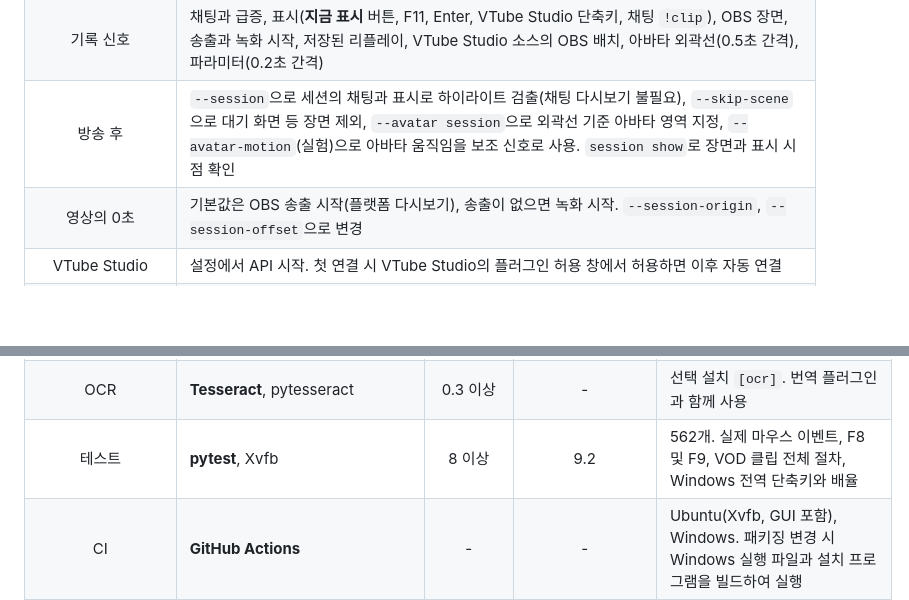
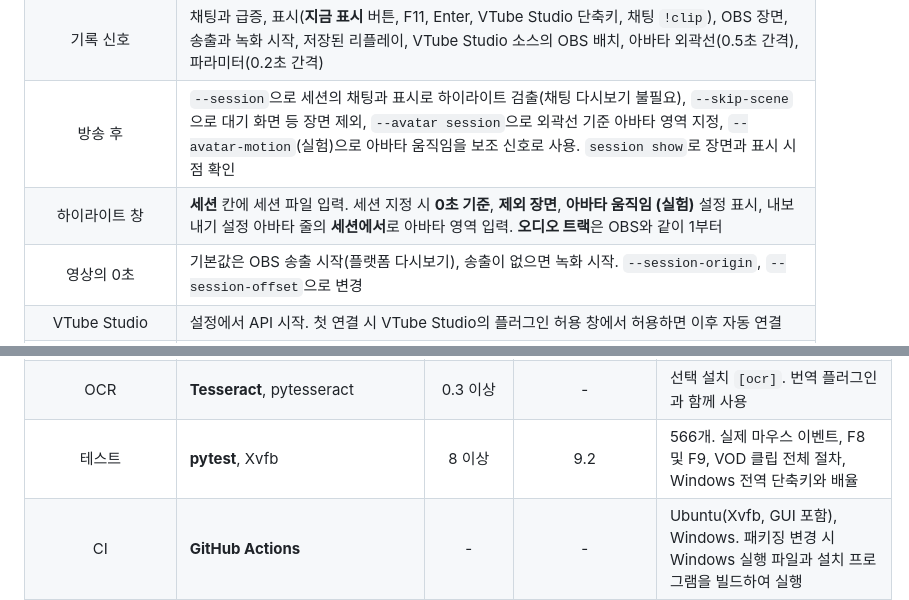
Before and after one commit to BudongJW/stream2clip, a Markdown page: README.md, 2 parts joined by grey strips. Drawn GitHub-style; blank space fills up the shorter version.

```diff
--- a/README.md
+++ b/README.md
@@ -520,6 +520,7 @@ stream2clip auto vod.mp4 -o clips --session session.jsonl --skip-scene 대기 --
 | 앱 | 시작 화면 클립 영역의 **방송 기록기**, 단독 실행은 `stream2clip-recorder`. 채팅, OBS, VTube Studio 연결 상태와 기록 개수 표시. 종료 후 **하이라이트 찾기**로 하이라이트 창에 세션 입력 |
 | 기록 신호 | 채팅과 급증, 표시(**지금 표시** 버튼, F11, Enter, VTube Studio 단축키, 채팅 `!clip`), OBS 장면, 송출과 녹화 시작, 저장된 리플레이, VTube Studio 소스의 OBS 배치, 아바타 외곽선(0.5초 간격), 파라미터(0.2초 간격) |
 | 방송 후 | `--session`으로 세션의 채팅과 표시로 하이라이트 검출(채팅 다시보기 불필요), `--skip-scene`으로 대기 화면 등 장면 제외, `--avatar session`으로 외곽선 기준 아바타 영역 지정, `--avatar-motion`(실험)으로 아바타 움직임을 보조 신호로 사용. `session show`로 장면과 표시 시점 확인 |
+| 하이라이트 창 | **세션** 칸에 세션 파일 입력. 세션 지정 시 **0초 기준**, **제외 장면**, **아바타 움직임 (실험)** 설정 표시, 내보내기 설정 아바타 줄의 **세션에서**로 아바타 영역 입력. **오디오 트랙**은 OBS와 같이 1부터 |
 | 영상의 0초 | 기본값은 OBS 송출 시작(플랫폼 다시보기), 송출이 없으면 녹화 시작. `--session-origin`, `--session-offset`으로 변경 |
 | VTube Studio | 설정에서 API 시작. 첫 연결 시 VTube Studio의 플러그인 허용 창에서 허용하면 이후 자동 연결 |
 | 시청자 투표 | `--viewer-votes 3`(앱의 **시청자 투표**): 서로 다른 시청자 3명이 30초 안에 `!clip` 입력 시 표시 |
@@ -685,7 +686,7 @@ stream2clip check --vrm model.vrm --monetized
 | 전역 단축키 | Win32 `RegisterHotKey`, **pynput** | - | - | Windows는 추가 설치 불필요, 그 외 `[hotkey]` |
 | 아바타 검출 | **onnxruntime**, deepghs/anime_face_detection | 1.16 이상 | 1.32 | 선택 설치 `[detect]`. 모델 12MB는 최초 사용 시 다운로드 |
 | OCR | **Tesseract**, pytesseract | 0.3 이상 | - | 선택 설치 `[ocr]`. 번역 플러그인과 함께 사용 |
-| 테스트 | **pytest**, Xvfb | 8 이상 | 9.2 | 562개. 실제 마우스 이벤트, F8 및 F9, VOD 클립 전체 절차, Windows 전역 단축키와 배율 |
+| 테스트 | **pytest**, Xvfb | 8 이상 | 9.2 | 566개. 실제 마우스 이벤트, F8 및 F9, VOD 클립 전체 절차, Windows 전역 단축키와 배율 |
 | CI | **GitHub Actions** | - | - | Ubuntu(Xvfb, GUI 포함), Windows. 패키징 변경 시 Windows 실행 파일과 설치 프로그램을 빌드하여 실행 |
 | 패키징 | setuptools, **PyInstaller**, Inno Setup | 77 이상, 6.10 이상, 6 | 6.22(PyInstaller) | `stream2clip`, `stream2clip-gui` 실행 파일, `stream2clip-recorder` 명령(파이썬 패키지), entry point 플러그인, Windows용 zip 및 설치 프로그램 |
 | 데이터 포맷 | **JSON Schema** 2020-12 | - | - | [`annotation.v1.schema.json`](src/stream2clip/schemas/annotation.v1.schema.json), [`session.v1.schema.json`](src/stream2clip/schemas/session.v1.schema.json) |
```
Also changed, not shown: other parts of README.md (+1 -1 lines), CHANGELOG.md (+3 -1 lines), docs/RECORDER.md (+6 -3 lines), docs/images/en/highlights_window.png, docs/images/en/launcher.png, docs/images/highlights_window.png, docs/images/ja/highlights_window.png, docs/images/ja/launcher.png, docs/images/launcher.png, 9 other files.
